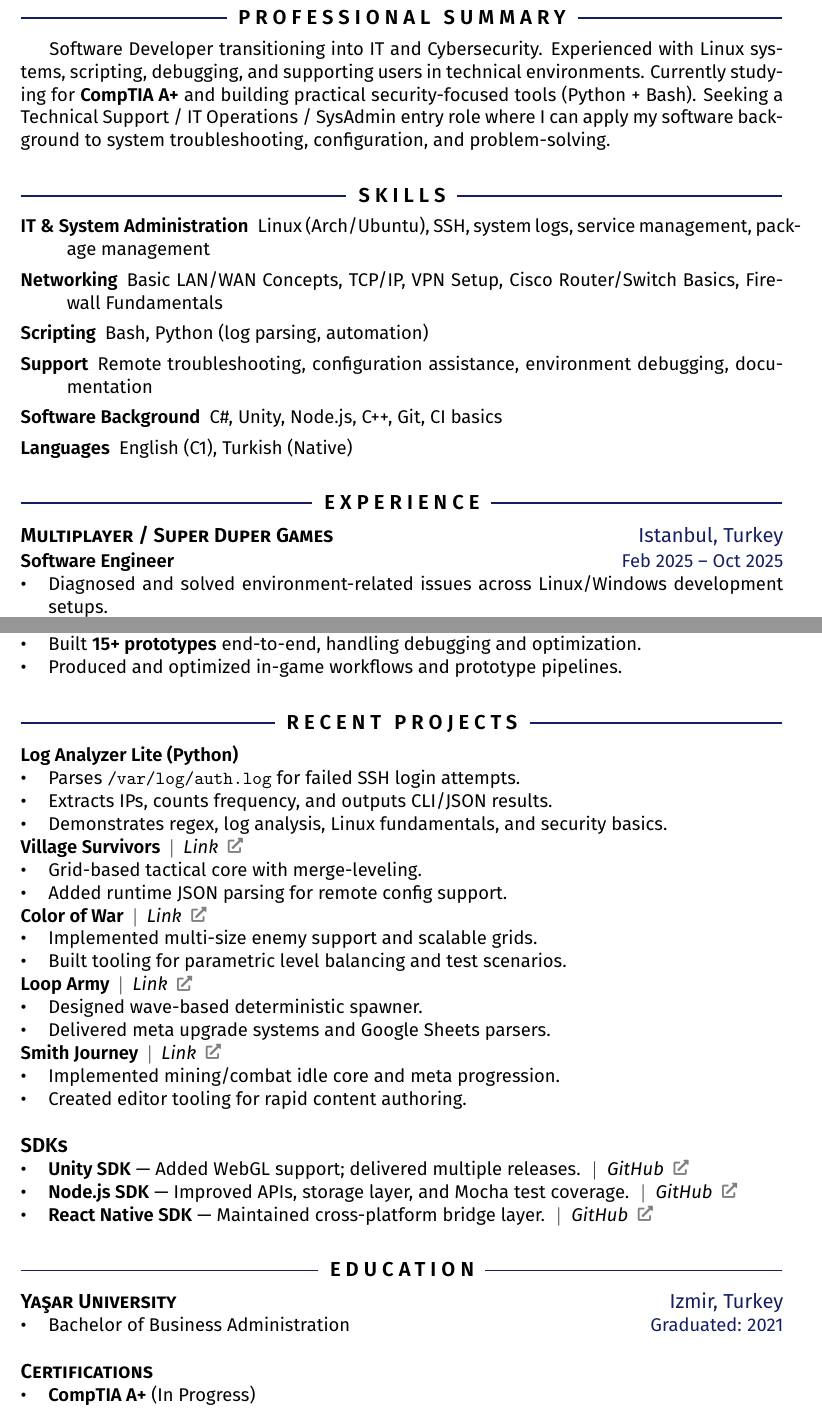
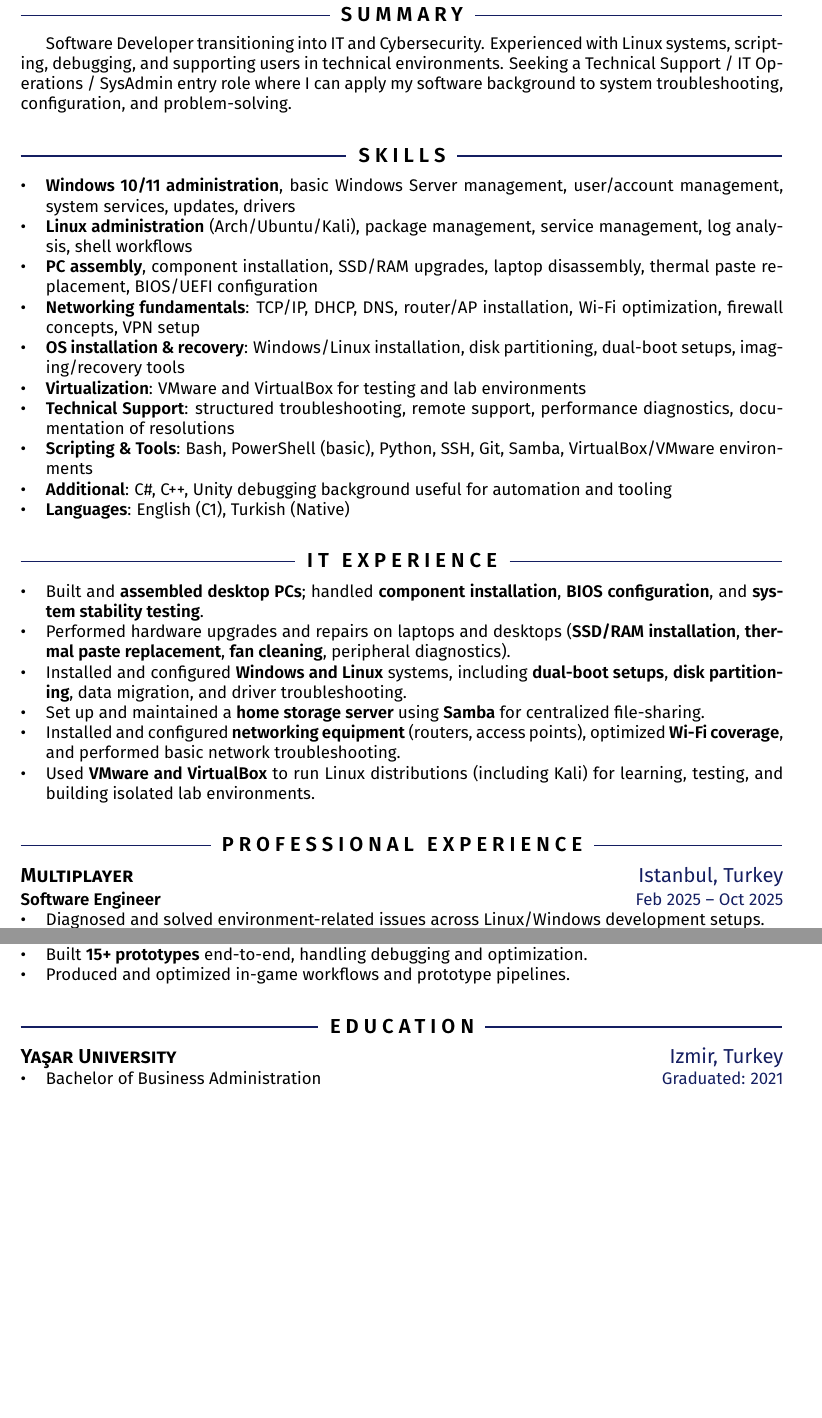
Before and after one commit to AliRKat/CV, a LaTeX CV (AlıRızaKatITResume.tex): two parts of pages 1 and 2 of 2, joined at a grey line, cut so that both start at the same text, the shorter picture padded with empty space. Compiled offline with pdfLaTeX.

Commit message:
Updated CV

```diff
--- a/AlıRızaKatITResume.tex
+++ b/AlıRızaKatITResume.tex
@@ -1,4 +1,4 @@
-\documentclass[11pt]{article}
+\documentclass[10pt]{article}
 \usepackage[sfdefault,semibold,lf]{FiraSans}
 \usepackage[a4paper,margin=1in]{geometry}
 \usepackage{xcolor}
@@ -72,25 +72,41 @@
 \end{center}
 
 %====================================
-\section{Professional Summary}
+\section{Summary}
 
-Software Developer transitioning into IT and Cybersecurity. Experienced with Linux systems, scripting, debugging, and supporting users in technical environments. Currently studying for \textbf{CompTIA A+} and building practical security-focused tools (Python + Bash). Seeking a Technical Support / IT Operations / SysAdmin entry role where I can apply my software background to system troubleshooting, configuration, and problem-solving.
+Software Developer transitioning into IT and Cybersecurity. Experienced with Linux systems, scripting, debugging, and supporting users in technical environments. Seeking a Technical Support / IT Operations / SysAdmin entry role where I can apply my software background to system troubleshooting, configuration, and problem-solving.
 
 %====================================
 \section{Skills}
-\begin{description}
-    \item[IT \& System Administration] Linux (Arch/Ubuntu), SSH, system logs, service management, package management
-    \item[Networking] Basic LAN/WAN Concepts, TCP/IP, VPN Setup, Cisco Router/Switch Basics, Firewall Fundamentals
-    \item[Scripting] Bash, Python (log parsing, automation)
-    \item[Support] Remote troubleshooting, configuration assistance, environment debugging, documentation
-    \item[Software Background] C\#, Unity, Node.js, C++, Git, CI basics
-    \item[Languages] English (C1), Turkish (Native)
-\end{description}
+\begin{itemize}
+    \item \textbf{Windows 10/11 administration}, basic Windows Server management, user/account management, system services, updates, drivers
+    \item \textbf{Linux administration} (Arch/Ubuntu/Kali), package management, service management, log analysis, shell workflows
+    \item \textbf{PC assembly}, component installation, SSD/RAM upgrades, laptop disassembly, thermal paste replacement, BIOS/UEFI configuration
+    \item \textbf{Networking fundamentals}: TCP/IP, DHCP, DNS, router/AP installation, Wi-Fi optimization,  firewall concepts, VPN setup
+    \item \textbf{OS installation \& recovery}: Windows/Linux installation, disk partitioning, dual-boot setups, imaging/recovery tools
+    \item \textbf{Virtualization}: VMware and VirtualBox for testing and lab environments
+    \item \textbf{Technical Support}: structured troubleshooting, remote support, performance diagnostics, documentation of resolutions
+    \item \textbf{Scripting \& Tools}: Bash, PowerShell (basic), Python, SSH, Git, Samba, VirtualBox/VMware environments
+    \item \textbf{Additional}: C\#, C++, Unity debugging background useful for automation and tooling
+    \item \textbf{Languages}: English (C1), Turkish (Native)
+\end{itemize}
 
 %====================================
-\section{Experience}
 
-\subsection{Multiplayer / Super Duper Games \rside{Istanbul, Turkey}}
+\section{IT Experience}
+\begin{itemize}
+    \item Built and \textbf{assembled desktop PCs}; handled \textbf{component installation}, \textbf{BIOS configuration}, and \textbf{system stability testing}.
+    \item Performed hardware upgrades and repairs on laptops and desktops (\textbf{SSD/RAM installation}, \textbf{thermal paste replacement}, \textbf{fan cleaning}, peripheral diagnostics).
+    \item Installed and configured \textbf{Windows and Linux} systems, including \textbf{dual-boot setups}, \textbf{disk partitioning}, data migration, and driver troubleshooting.
+    \item Set up and maintained a \textbf{home storage server} using \textbf{Samba} for centralized file-sharing.
+    \item Installed and configured \textbf{networking equipment} (routers, access points), optimized \textbf{Wi-Fi coverage}, and performed basic network troubleshooting.
+    \item Used \textbf{VMware and VirtualBox} to run Linux distributions (including Kali) for learning, testing, and building isolated lab environments.
+\end{itemize}
+
+%====================================
+\section{Professional Experience}
+
+\subsection{Multiplayer \rside{Istanbul, Turkey}}
 \subsubsection{Software Engineer \rside{Feb 2025 -- Oct 2025}}
 \begin{itemize}
   \item Diagnosed and solved environment-related issues across Linux/Windows development setups.
@@ -121,59 +137,10 @@ Software Developer transitioning into IT and Cybersecurity. Experienced with Lin
   \item Built \textbf{15+ prototypes} end-to-end, handling debugging and optimization.
   \item Produced and optimized in-game workflows and prototype pipelines.
 \end{itemize}
-
-%====================================
-\section{Recent Projects}
-
-\subsubsection{Log Analyzer Lite (Python)}
-\begin{itemize}
-  \item Parses \texttt{/var/log/auth.log} for failed SSH login attempts.
-  \item Extracts IPs, counts frequency, and outputs CLI/JSON results.
-  \item Demonstrates regex, log analysis, Linux fundamentals, and security basics.
-\end{itemize}
-
-\subsubsection{Village Survivors \aux{\href{https://apps.apple.com/us/app/villagesurvivors/id6752670025}{Link \linkicon}}}
-\begin{itemize}
-  \item Grid-based tactical core with merge-leveling.
-  \item Added runtime JSON parsing for remote config support.
-\end{itemize}
-
-\subsubsection{Color of War \aux{\href{https://apps.apple.com/us/app/color-of-war/id6748607530}{Link \linkicon}}}
-\begin{itemize}
-  \item Implemented multi-size enemy support and scalable grids.
-  \item Built tooling for parametric level balancing and test scenarios.
-\end{itemize}
-
-\subsubsection{Loop Army \aux{\href{https://apps.apple.com/us/app/loop-army/id6744885447}{Link \linkicon}}}
-\begin{itemize}
-  \item Designed wave-based deterministic spawner.
-  \item Delivered meta upgrade systems and Google Sheets parsers.
-\end{itemize}
-
-\subsubsection{Smith Journey \aux{\href{https://apps.apple.com/us/app/smith-journey/id6741895744}{Link \linkicon}}}
-\begin{itemize}
-  \item Implemented mining/combat idle core and meta progression.
-  \item Created editor tooling for rapid content authoring.
-\end{itemize}
-
-%====================================
-\subsection*{SDKs}
-\begin{itemize}
-  \item \textbf{Unity SDK} — Added WebGL support; delivered multiple releases. \aux{\href{https://github.com/Countly/countly-sdk-unity/}{GitHub \linkicon}}
-  \item \textbf{Node.js SDK} — Improved APIs, storage layer, and Mocha test coverage. \aux{\href{https://github.com/Countly/countly-sdk-nodejs}{GitHub \linkicon}}
-  \item \textbf{React Native SDK} — Maintained cross-platform bridge layer. \aux{\href{https://github.com/Countly/countly-sdk-react-native-bridge}{GitHub \linkicon}}
-\end{itemize}
-
 %====================================
 \section{Education}
 \subsection{Yaşar University \rside{Izmir, Turkey}}
 \begin{itemize}
     \item Bachelor of Business Administration \rside{Graduated: 2021}
 \end{itemize}
-
-\subsection{Certifications}
-\begin{itemize}
-    \item \textbf{CompTIA A+} (In Progress)
-\end{itemize}
-
 \end{document}
```
Also changed, not shown: Ali_Riza_Kat_IT_Resume.pdf, AlıRızaKatITResume.tex (4 more changed lines).
